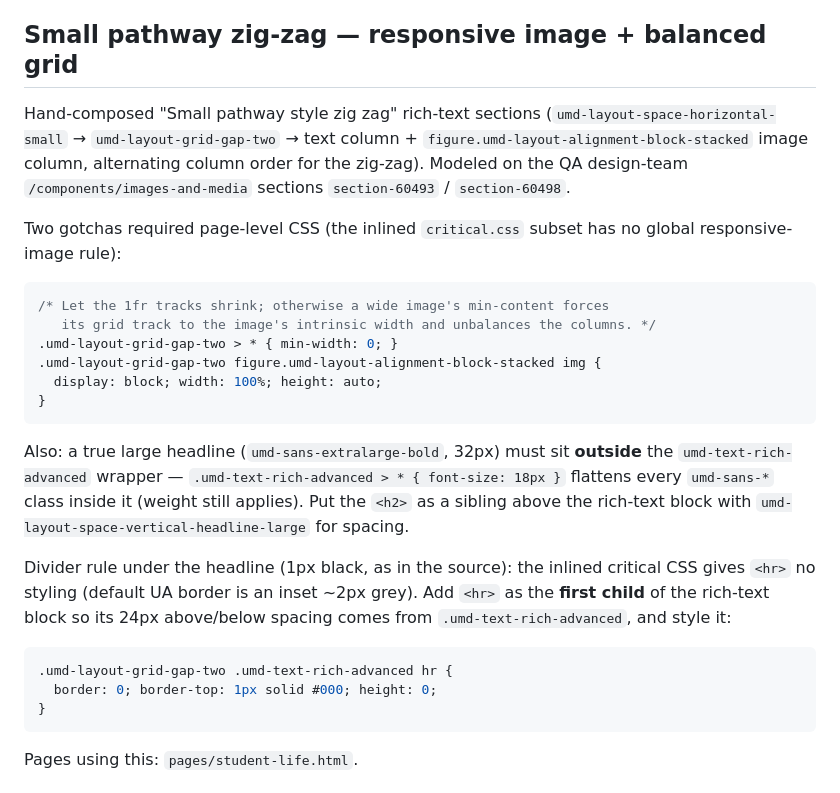
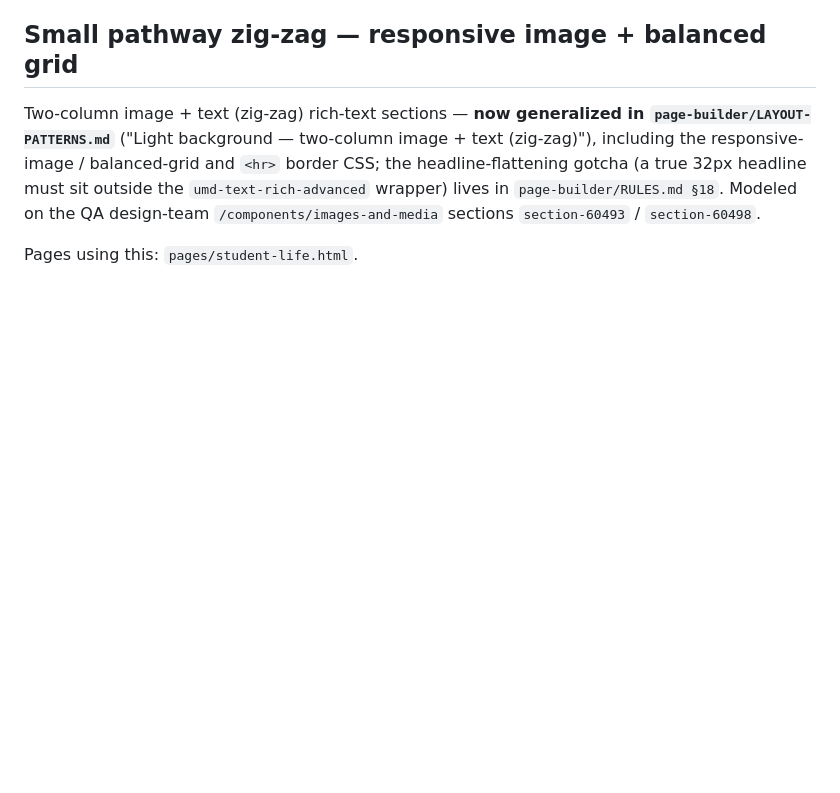
Before and after one commit to JiayuKang0414/admissions-design, a Markdown page: OVERRIDES.md, the part around the change. Drawn GitHub-style; blank space fills up the shorter version.

Commit message:
docs: generalize zig-zag pattern into page-builder; trim OVERRIDES pointer
Bump page-builder submodule to 38f8f72 (two-column image+text zig-zag
pattern added to LAYOUT-PATTERNS.md + RULES.md §18). Trim the admissions
OVERRIDES.md entry to a pointer at the now-generalized submodule docs.

Co-Authored-By: Claude Opus 4.8 <noreply@anthropic.com>

````diff
--- a/OVERRIDES.md
+++ b/OVERRIDES.md
@@ -56,28 +56,7 @@ Pages using this: `pages/admissions.html`.
 
 ## Small pathway zig-zag — responsive image + balanced grid
 
-Hand-composed "Small pathway style zig zag" rich-text sections (`umd-layout-space-horizontal-small` → `umd-layout-grid-gap-two` → text column + `figure.umd-layout-alignment-block-stacked` image column, alternating column order for the zig-zag). Modeled on the QA design-team `/components/images-and-media` sections `section-60493` / `section-60498`.
-
-Two gotchas required page-level CSS (the inlined `critical.css` subset has no global responsive-image rule):
-
-```css
-/* Let the 1fr tracks shrink; otherwise a wide image's min-content forces
-   its grid track to the image's intrinsic width and unbalances the columns. */
-.umd-layout-grid-gap-two > * { min-width: 0; }
-.umd-layout-grid-gap-two figure.umd-layout-alignment-block-stacked img {
-  display: block; width: 100%; height: auto;
-}
-```
-
-Also: a true large headline (`umd-sans-extralarge-bold`, 32px) must sit **outside** the `umd-text-rich-advanced` wrapper — `.umd-text-rich-advanced > * { font-size: 18px }` flattens every `umd-sans-*` class inside it (weight still applies). Put the `<h2>` as a sibling above the rich-text block with `umd-layout-space-vertical-headline-large` for spacing.
-
-Divider rule under the headline (1px black, as in the source): the inlined critical CSS gives `<hr>` no styling (default UA border is an inset ~2px grey). Add `<hr>` as the **first child** of the rich-text block so its 24px above/below spacing comes from `.umd-text-rich-advanced`, and style it:
-
-```css
-.umd-layout-grid-gap-two .umd-text-rich-advanced hr {
-  border: 0; border-top: 1px solid #000; height: 0;
-}
-```
+Two-column image + text (zig-zag) rich-text sections — **now generalized in `page-builder/LAYOUT-PATTERNS.md`** ("Light background — two-column image + text (zig-zag)"), including the responsive-image / balanced-grid and `<hr>` border CSS; the headline-flattening gotcha (a true 32px headline must sit outside the `umd-text-rich-advanced` wrapper) lives in `page-builder/RULES.md §18`. Modeled on the QA design-team `/components/images-and-media` sections `section-60493` / `section-60498`.
 
 Pages using this: `pages/student-life.html`.
 
````
